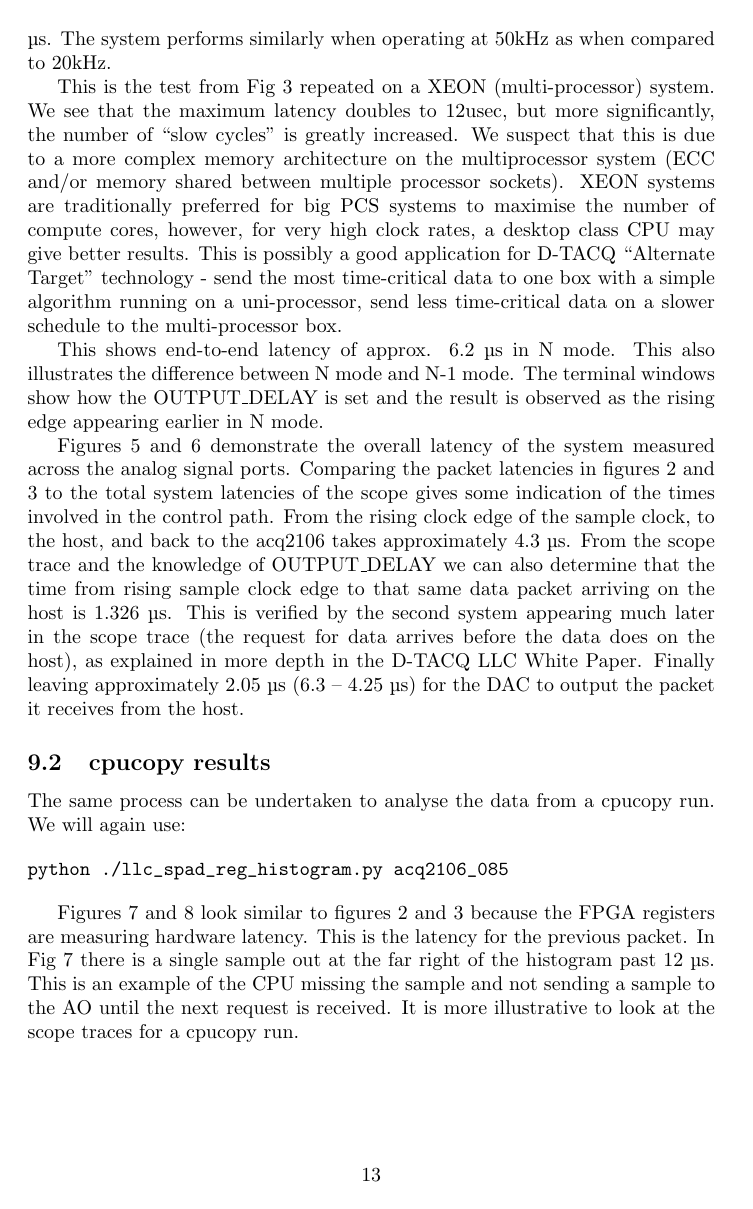
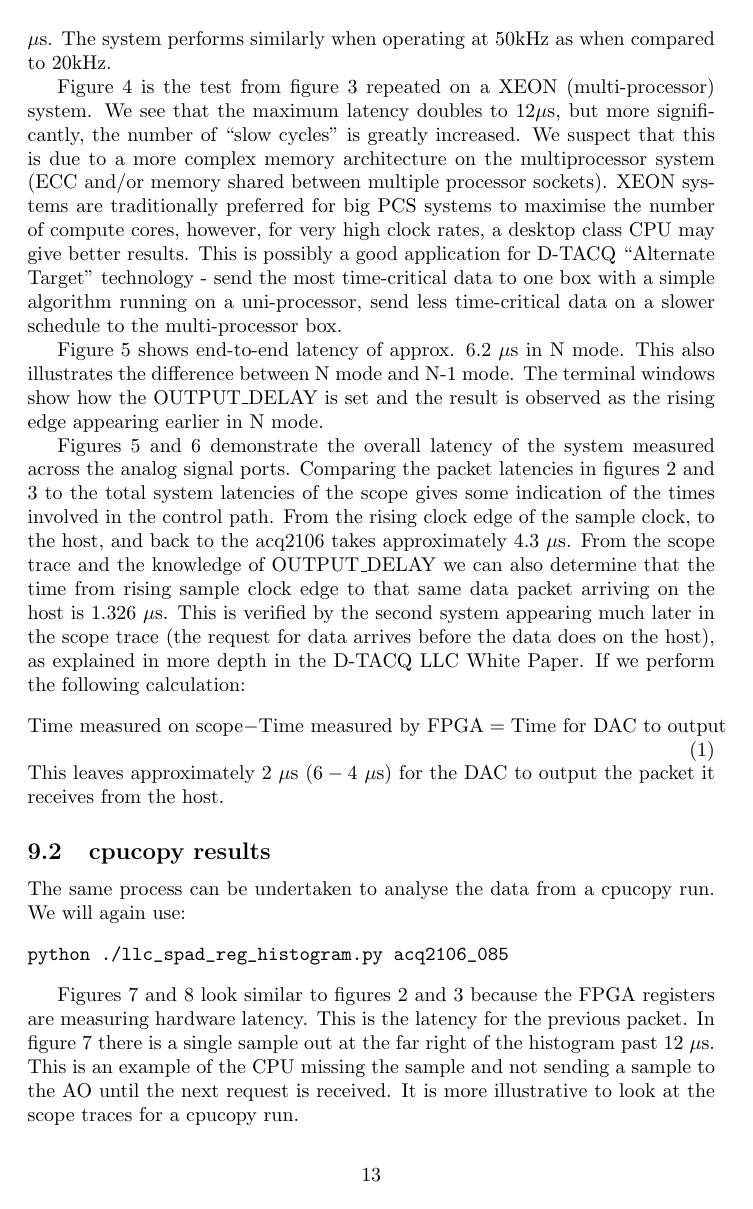
Before and after one commit to seanalsop/bolo_quickstart, a LaTeX document (LLC-system-latency-measurement-guide.tex): page 13 of 25 before the commit and page 13 of 26 after it. Compiled offline with pdfLaTeX.

Commit message:
Fixed references and added the micro symbol.

```diff
--- a/LLC-system-latency-measurement-guide.tex
+++ b/LLC-system-latency-measurement-guide.tex
@@ -313,8 +313,8 @@ Note that the histogram points are maximum latency per period, so we do not miss
 	\label{zcopy50hist}
 \end{figure}
 
-From figures 2 and 3 it can be seen that the performance of the system in zcopy mode (hence zero software overhead) is very uniform.
-The average is 4.28 µs.
+From figures \ref{zcopy20hist} and \ref{zcopy50hist} it can be seen that the performance of the system in zcopy mode (hence zero software overhead) is very uniform.
+The average is 4.28 $\mu$s.
 The system performs similarly when operating at 50kHz as when compared to 20kHz.
 
 \begin{figure}
@@ -324,8 +324,8 @@ The system performs similarly when operating at 50kHz as when compared to 20kHz.
 	\label{xeon50}
 \end{figure}
 
-This is the test from Fig 3 repeated on a XEON (multi-processor) system.
-We see that the maximum latency doubles to 12usec, but more significantly, the number of “slow cycles” is greatly increased.
+Figure \ref{xeon50} is the test from figure \ref{zcopy50hist} repeated on a XEON (multi-processor) system.
+We see that the maximum latency doubles to 12$\mu$s, but more significantly, the number of “slow cycles” is greatly increased.
 We suspect that this is due to a more complex memory architecture on the multiprocessor system (ECC and/or memory shared between multiple processor sockets).
 XEON systems are traditionally preferred for big PCS systems to maximise the number of compute cores, however, for very high clock rates, a desktop class CPU may give better results.
 This is possibly a good application for D‑TACQ “Alternate Target” technology - send the most time-critical data to one box with a simple algorithm running on a uni-processor, send less time-critical data on a slower schedule to the multi-processor box.
@@ -337,7 +337,7 @@ This is possibly a good application for D‑TACQ “Alternate Target” technolo
 	\label{zcopy20scope}
 \end{figure}
 
-This shows end-to-end latency of  approx. 6.2 µs in N mode.
+Figure \ref{zcopy20scope} shows end-to-end latency of  approx. 6.2 $\mu$s in N mode.
 This also illustrates the difference between N mode and N-1 mode.
 The terminal windows show how the OUTPUT\_DELAY is set and the result is observed as the rising edge appearing earlier in N mode.
 
@@ -348,12 +348,16 @@ The terminal windows show how the OUTPUT\_DELAY is set and the result is observe
 	\label{zcopy50scope}
 \end{figure}
 
-Figures 5 and 6 demonstrate the overall latency of the system measured across the analog signal ports.
-Comparing the packet latencies in figures 2 and 3 to the total system latencies of the scope gives some indication of the times involved in the control path.
-From the rising clock edge of the sample clock, to the host, and back to the acq2106 takes approximately 4.3 µs.
-From the scope trace and the knowledge of OUTPUT\_DELAY we can also determine that the time from rising sample clock edge to that same data packet arriving on the host is 1.326 µs.
+Figures \ref{zcopy20scope} and \ref{zcopy50scope} demonstrate the overall latency of the system measured across the analog signal ports.
+Comparing the packet latencies in figures \ref{zcopy20hist} and \ref{zcopy50hist} to the total system latencies of the scope gives some indication of the times involved in the control path.
+From the rising clock edge of the sample clock, to the host, and back to the acq2106 takes approximately 4.3 $\mu$s.
+From the scope trace and the knowledge of OUTPUT\_DELAY we can also determine that the time from rising sample clock edge to that same data packet arriving on the host is 1.326 $\mu$s.
 This is verified by the second system appearing much later in the scope trace (the request for data arrives before the data does on the host), as explained in more depth in the D‑TACQ  LLC White Paper.
-Finally leaving approximately 2.05 µs (6.3 – 4.25 µs)  for the DAC to output the packet it receives from the host.
+If we perform the following calculation:
+\begin{equation}
+\text{Time measured on scope} - \text{Time measured by FPGA} = \text{Time for DAC to output}
+\end{equation}
+This leaves approximately 2 $\mu$s ($6-4$  $\mu$s) for the DAC to output the packet it receives from the host.
 
 \subsection{cpucopy results}
 The same process can be undertaken to analyse the data from a cpucopy run. We will again use:
@@ -376,9 +380,9 @@ python ./llc_spad_reg_histogram.py acq2106_085
 	\label{cpu50hist}
 \end{figure}
 
-Figures 7 and 8 look similar to figures 2 and 3 because the FPGA registers are measuring hardware latency.
+Figures \ref{cpu20hist} and \ref{cpu50hist} look similar to figures \ref{zcopy20hist} and \ref{zcopy50hist} because the FPGA registers are measuring hardware latency.
 This is the latency for the previous packet.
-In Fig 7 there is a single sample out at the far right of the histogram past 12 µs.
+In figure \ref{cpu20hist} there is a single sample out at the far right of the histogram past 12 $\mu$s.
 This is an example of the CPU missing the sample and not sending a sample to the AO until the next request is received.
 It is more illustrative to look at the scope traces for a cpucopy run.
 
```
Also changed, not shown: LLC-system-latency-measurement-guide.tex (44 more changed lines).
